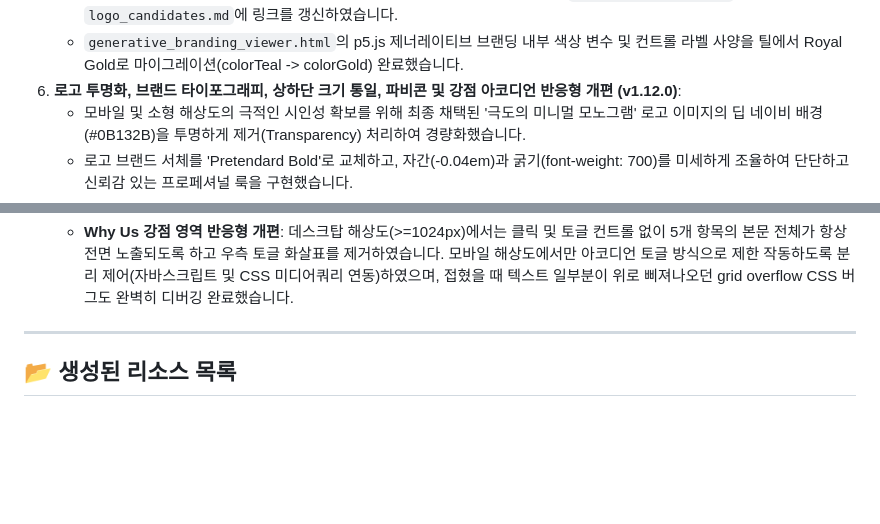
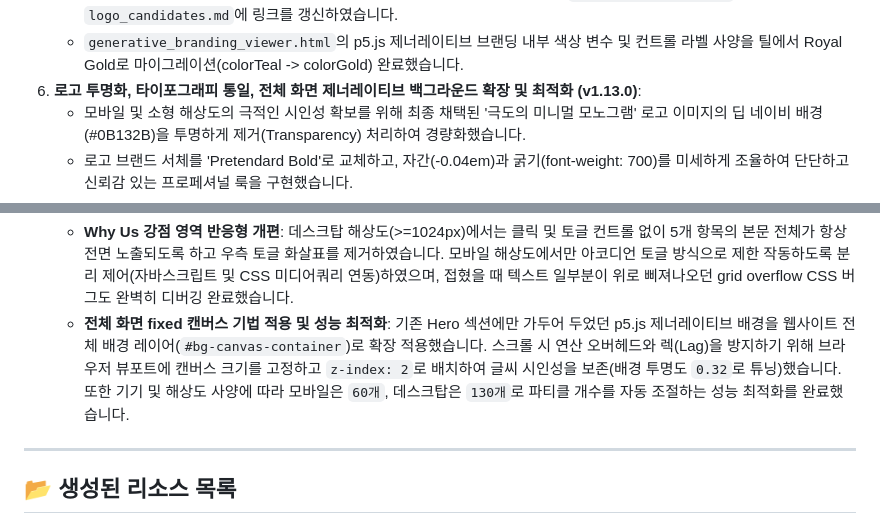
Before and after one commit to namsoojang/datago0ba0_homepage, a Markdown page: walkthrough.md, 2 parts joined by grey strips. Drawn GitHub-style; blank space fills up the shorter version.

Commit message:
feat: expand p5.js generative background to page-wide fixed canvas with performance optimization

```diff
--- a/walkthrough.md
+++ b/walkthrough.md
@@ -18,13 +18,14 @@
 5. **Royal Gold 테마 정비 및 골드 이미지 4종 추가 생성 (v1.8.0)**:
    - 데이터공방의 대표 컬러 테마인 Royal Gold & Deep Navy 사양에 완벽하게 일치하는 4종의 고해상도 골드 로고(큐브 아틀리에, 한글 모노그램, 버전 2 아카이브, 버전 4 글래스모피즘 키)를 추가 생성하여 `assets/images/logos/` 폴더에 배치하고 `logo_candidates.md`에 링크를 갱신하였습니다.
    - `generative_branding_viewer.html`의 p5.js 제너레이티브 브랜딩 내부 색상 변수 및 컨트롤 라벨 사양을 틸에서 Royal Gold로 마이그레이션(colorTeal -> colorGold) 완료했습니다.
-6. **로고 투명화, 브랜드 타이포그래피, 상하단 크기 통일, 파비콘 및 강점 아코디언 반응형 개편 (v1.12.0)**:
+6. **로고 투명화, 타이포그래피 통일, 전체 화면 제너레이티브 백그라운드 확장 및 최적화 (v1.13.0)**:
    - 모바일 및 소형 해상도의 극적인 시인성 확보를 위해 최종 채택된 '극도의 미니멀 모노그램' 로고 이미지의 딥 네이비 배경(#0B132B)을 투명하게 제거(Transparency) 처리하여 경량화했습니다.
    - 로고 브랜드 서체를 'Pretendard Bold'로 교체하고, 자간(-0.04em)과 굵기(font-weight: 700)를 미세하게 조율하여 단단하고 신뢰감 있는 프로페셔널 룩을 구현했습니다.
    - 사용자 피드백을 수렴하여 상단 헤더와 하단 푸터의 글자 크기를 `1.45rem`, 심볼 규격을 `26px` (시각적 글자 높이의 90% 수준)로 완전히 동일하게 일치시켰습니다.
    - 텍스트 높이와 이미지 밸런스를 재보정하고, 한글 폰트 특유의 중심 아래 쏠림을 보정하는 수직 오프셋(translateY)을 가미하였으며, flex 레이아웃 내에서 심볼이 찌그러지는 것을 방지하기 위해 `flex-shrink: 0`을 부여하고 중복된 `inline-flex` 구문을 제거하여 칼같은 수평/수직 정렬 밸런스 폴리싱을 완료했습니다.
    - 최종 채택된 브랜드 골드 로고를 브라우저 탭 favicon 링크 태그로 등록하여 사이트 접속 시 브랜드 브랜딩의 디테일(Identity)을 완비했습니다.
    - **Why Us 강점 영역 반응형 개편**: 데스크탑 해상도(>=1024px)에서는 클릭 및 토글 컨트롤 없이 5개 항목의 본문 전체가 항상 전면 노출되도록 하고 우측 토글 화살표를 제거하였습니다. 모바일 해상도에서만 아코디언 토글 방식으로 제한 작동하도록 분리 제어(자바스크립트 및 CSS 미디어쿼리 연동)하였으며, 접혔을 때 텍스트 일부분이 위로 삐져나오던 grid overflow CSS 버그도 완벽히 디버깅 완료했습니다.
+   - **전체 화면 fixed 캔버스 기법 적용 및 성능 최적화**: 기존 Hero 섹션에만 가두어 두었던 p5.js 제너레이티브 배경을 웹사이트 전체 배경 레이어(`#bg-canvas-container`)로 확장 적용했습니다. 스크롤 시 연산 오버헤드와 렉(Lag)을 방지하기 위해 브라우저 뷰포트에 캔버스 크기를 고정하고 `z-index: 2`로 배치하여 글씨 시인성을 보존(배경 투명도 `0.32`로 튜닝)했습니다. 또한 기기 및 해상도 사양에 따라 모바일은 `60개`, 데스크탑은 `130개`로 파티클 개수를 자동 조절하는 성능 최적화를 완료했습니다.
 
 ---
 
```
Also changed, not shown: project.md (+1 -0 lines), tasks.md (+1 -0 lines), output/footer_logo_gold.png, output/footer_logo_teal.png, output/full_page_gold.png, output/header_logo_gold.png, output/header_logo_teal.png, 3 other files.
